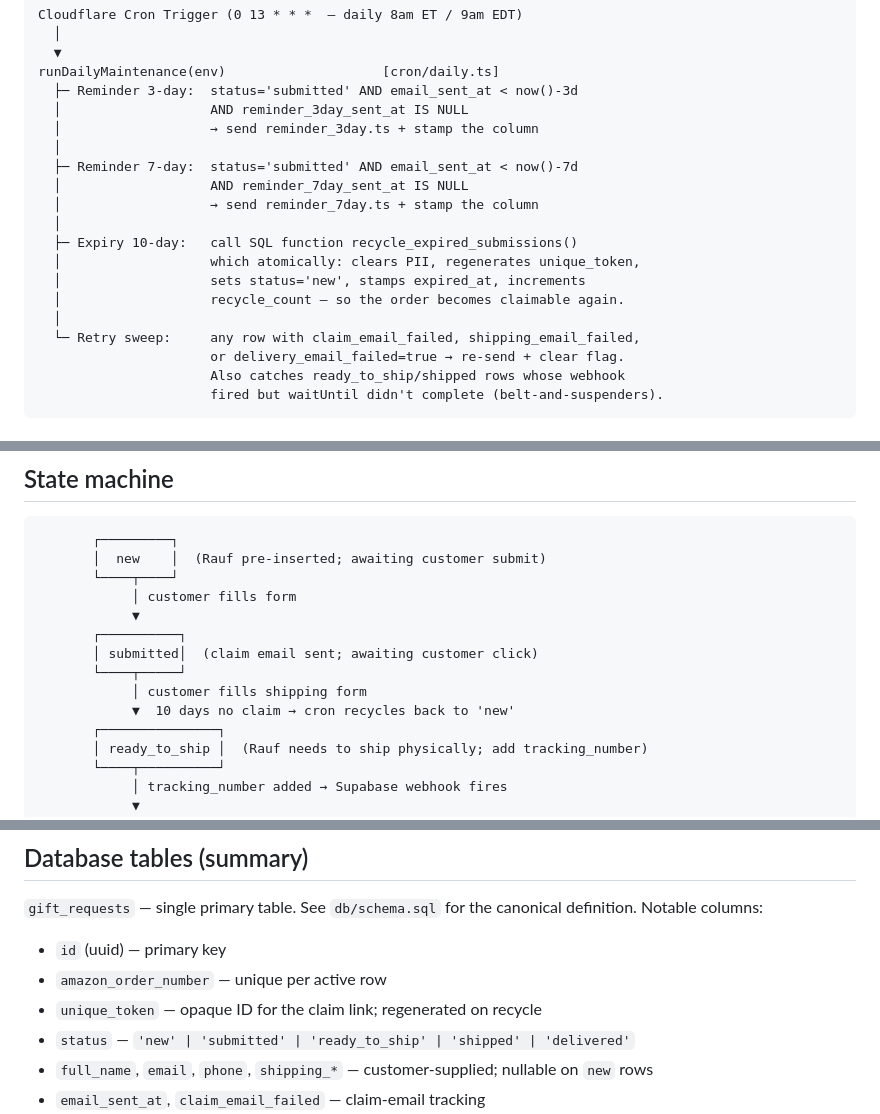
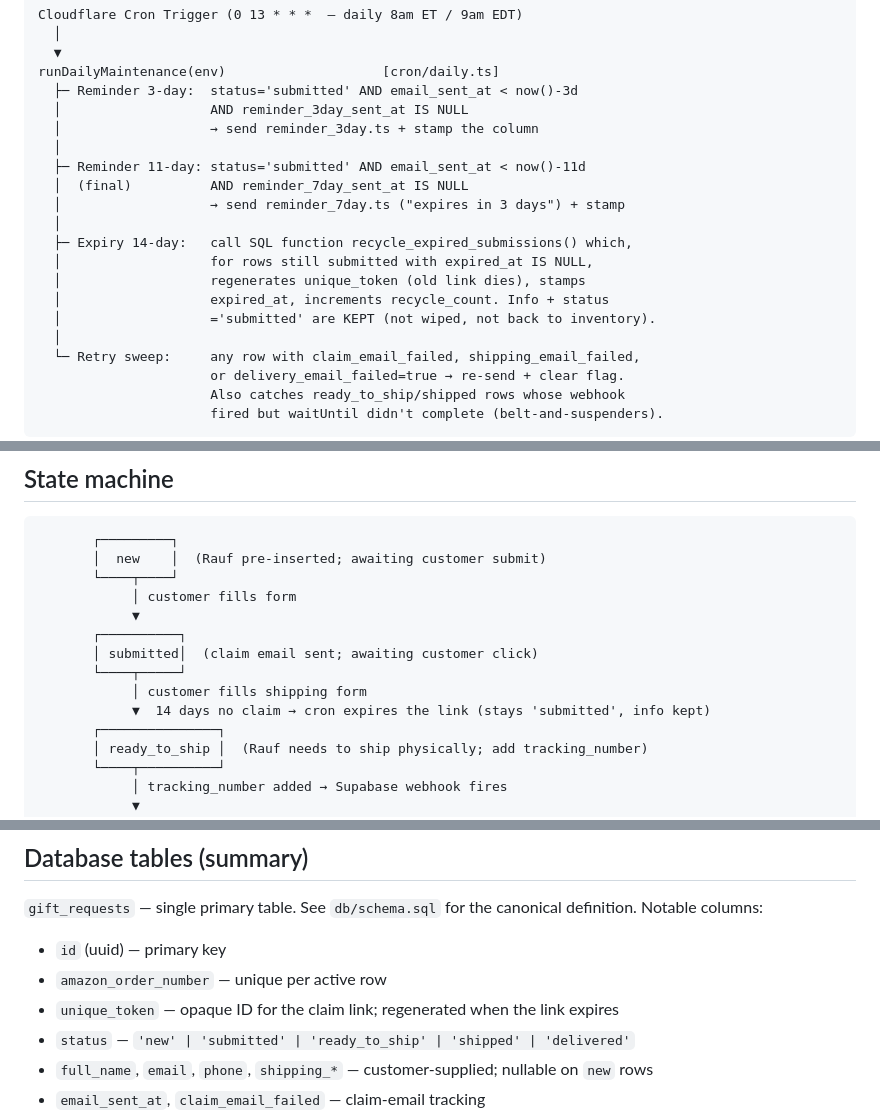
Before and after one commit to atlashorizonusa/renewera-freegift, a Markdown page: docs/architecture.md, 3 parts joined by grey strips. Rendered like a GitHub page.

```diff
--- a/docs/architecture.md
+++ b/docs/architecture.md
@@ -80,14 +80,15 @@ runDailyMaintenance(env)                    [cron/daily.ts]
   │                   AND reminder_3day_sent_at IS NULL
   │                   → send reminder_3day.ts + stamp the column
   │
-  ├─ Reminder 7-day:  status='submitted' AND email_sent_at < now()-7d
-  │                   AND reminder_7day_sent_at IS NULL
-  │                   → send reminder_7day.ts + stamp the column
+  ├─ Reminder 11-day: status='submitted' AND email_sent_at < now()-11d
+  │  (final)          AND reminder_7day_sent_at IS NULL
+  │                   → send reminder_7day.ts ("expires in 3 days") + stamp
   │
-  ├─ Expiry 10-day:   call SQL function recycle_expired_submissions()
-  │                   which atomically: clears PII, regenerates unique_token,
-  │                   sets status='new', stamps expired_at, increments
-  │                   recycle_count — so the order becomes claimable again.
+  ├─ Expiry 14-day:   call SQL function recycle_expired_submissions() which,
+  │                   for rows still submitted with expired_at IS NULL,
+  │                   regenerates unique_token (old link dies), stamps
+  │                   expired_at, increments recycle_count. Info + status
+  │                   ='submitted' are KEPT (not wiped, not back to inventory).
   │
   └─ Retry sweep:     any row with claim_email_failed, shipping_email_failed,
                       or delivery_email_failed=true → re-send + clear flag.
@@ -107,7 +108,7 @@ runDailyMaintenance(env)                    [cron/daily.ts]
        │ submitted│  (claim email sent; awaiting customer click)
        └────┬─────┘
             │ customer fills shipping form
-            ▼  10 days no claim → cron recycles back to 'new'
+            ▼  14 days no claim → cron expires the link (stays 'submitted', info kept)
        ┌───────────────┐
        │ ready_to_ship │  (Rauf needs to ship physically; add tracking_number)
        └────┬──────────┘
@@ -148,7 +149,7 @@ canonical definition. Notable columns:
 
 - `id` (uuid) — primary key
 - `amazon_order_number` — unique per active row
-- `unique_token` — opaque ID for the claim link; regenerated on recycle
+- `unique_token` — opaque ID for the claim link; regenerated when the link expires
 - `status` — `'new' | 'submitted' | 'ready_to_ship' | 'shipped' | 'delivered'`
 - `full_name`, `email`, `phone`, `shipping_*` — customer-supplied; nullable on `new` rows
 - `email_sent_at`, `claim_email_failed` — claim-email tracking
```
Also changed, not shown: other parts of docs/architecture.md (+1 -1 lines), README.md (+6 -3 lines), docs/operations.md (+4 -3 lines).
